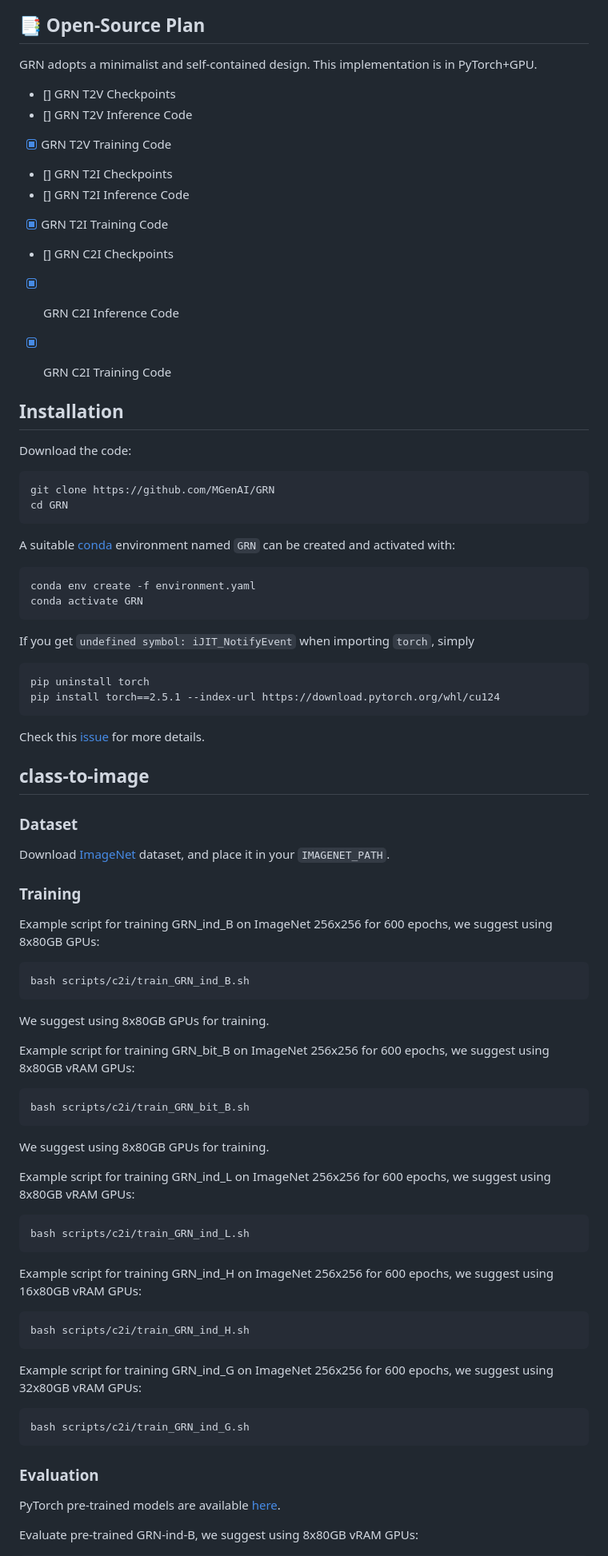
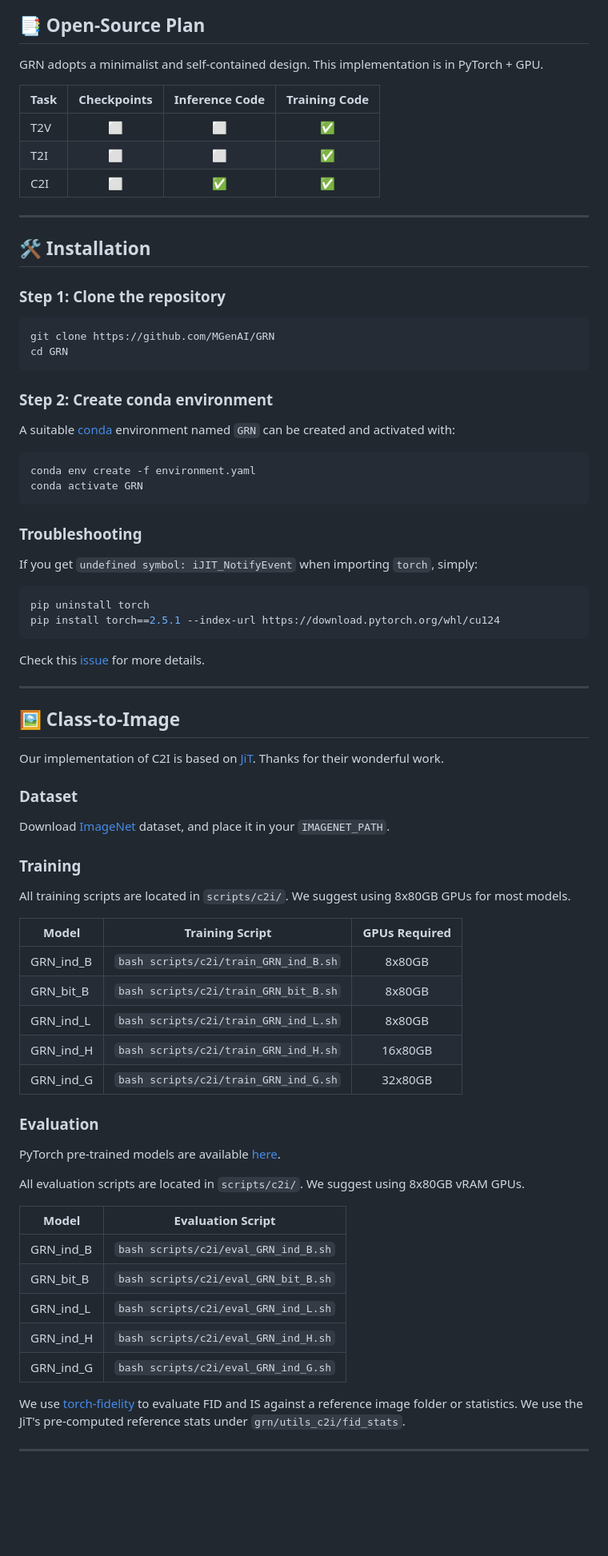
Before and after one commit to MGenAI/GRN, a Markdown page: README.md, the part around one of its changes. Shown at 80% size. GitHub-like rendering; blank space fills up the shorter version.

Commit message:
[update] revise README

````diff
--- a/README.md
+++ b/README.md
@@ -30,77 +53,75 @@ This is a PyTorch implementation of the paper [Generative Refinement Networks](h
 
 ## 📑 Open-Source Plan
-GRN adopts a minimalist and self-contained design. This implementation is in PyTorch+GPU.
-  - [] GRN T2V Checkpoints
-  - [] GRN T2V Inference Code
-  - [x] GRN T2V Training Code
-  - [] GRN T2I Checkpoints
-  - [] GRN T2I Inference Code
-  - [x] GRN T2I Training Code
-  - [] GRN C2I Checkpoints
-  - [x] GRN C2I Inference Code
-  - [x] GRN C2I Training Code
 
+GRN adopts a minimalist and self-contained design. This implementation is in PyTorch + GPU.
 
+| Task | Checkpoints | Inference Code | Training Code |
+|------|:-----------:|:--------------:|:-------------:|
+| T2V  |     ⬜      |       ⬜        |      ✅       |
+| T2I  |     ⬜      |       ⬜        |      ✅       |
+| C2I  |     ⬜      |       ✅        |      ✅       |
 
-## Installation
+---
 
-Download the code:
-```
+## 🛠️ Installation
+
+### Step 1: Clone the repository
+```bash
 git clone https://github.com/MGenAI/GRN
 cd GRN
 ```
 
+### Step 2: Create conda environment
 A suitable [conda](https://conda.io/) environment named `GRN` can be created and activated with:
-
-```
+```bash
 conda env create -f environment.yaml
 conda activate GRN
 ```
 
-If you get ```undefined symbol: iJIT_NotifyEvent``` when importing ```torch```, simply
-```
+### Troubleshooting
+If you get `undefined symbol: iJIT_NotifyEvent` when importing `torch`, simply:
+```bash
 pip uninstall torch
 pip install torch==2.5.1 --index-url https://download.pytorch.org/whl/cu124
 ```
 Check this [issue](https://github.com/conda/conda/issues/13812#issuecomment-2071445372) for more details.
 
+---
 
-## class-to-image
+## 🖼️ Class-to-Image
+
+Our implementation of C2I is based on [JiT](https://github.com/LTH14/JiT). Thanks for their wonderful work.
+
 ### Dataset
 Download [ImageNet](http://image-net.org/download) dataset, and place it in your `IMAGENET_PATH`.
 
 ### Training
-Example script for training GRN_ind_B on ImageNet 256x256 for 600 epochs, we suggest using 8x80GB GPUs:
-```
-bash scripts/c2i/train_GRN_ind_B.sh
-```
-We suggest using 8x80GB GPUs for training.
 
-Example script for training GRN_bit_B on ImageNet 256x256 for 600 epochs, we suggest using 8x80GB vRAM GPUs:
-```
-bash scripts/c2i/train_GRN_bit_B.sh
-```
-We suggest using 8x80GB GPUs for training.
+All training scripts are located in `scripts/c2i/`. We suggest using 8x80GB GPUs for most models.
 
-Example script for training GRN_ind_L on ImageNet 256x256 for 600 epochs, we suggest using 8x80GB  vRAM GPUs:
-```
-bash scripts/c2i/train_GRN_ind_L.sh
-```
-
-Example script for training GRN_ind_H on ImageNet 256x256 for 600 epochs, we suggest using 16x80GB  vRAM GPUs:
-```
-bash scripts/c2i/train_GRN_ind_H.sh
-```
-
-Example script for training GRN_ind_G on ImageNet 256x256 for 600 epochs, we suggest using 32x80GB  vRAM GPUs:
-```
-bash scripts/c2i/train_GRN_ind_G.sh
-```
-
-
+| Model | Training Script | GPUs Required |
+|-------|:-------------:|:-------------:|
+| GRN_ind_B | `bash scripts/c2i/train_GRN_ind_B.sh` | 8x80GB |
+| GRN_bit_B | `bash scripts/c2i/train_GRN_bit_B.sh` | 8x80GB |
+| GRN_ind_L | `bash scripts/c2i/train_GRN_ind_L.sh` | 8x80GB |
+| GRN_ind_H | `bash scripts/c2i/train_GRN_ind_H.sh` | 16x80GB |
+| GRN_ind_G | `bash scripts/c2i/train_GRN_ind_G.sh` | 32x80GB |
 
 ### Evaluation
 
 PyTorch pre-trained models are available [here]().
 
-Evaluate pre-trained GRN-ind-B, we suggest using 8x80GB vRAM GPUs:
+All evaluation scripts are located in `scripts/c2i/`. We suggest using 8x80GB vRAM GPUs.
+
+| Model | Evaluation Script |
+|-------|:--------------:|
+| GRN_ind_B | `bash scripts/c2i/eval_GRN_ind_B.sh` |
+| GRN_bit_B | `bash scripts/c2i/eval_GRN_bit_B.sh` |
+| GRN_ind_L | `bash scripts/c2i/eval_GRN_ind_L.sh` |
+| GRN_ind_H | `bash scripts/c2i/eval_GRN_ind_H.sh` |
+| GRN_ind_G | `bash scripts/c2i/eval_GRN_ind_G.sh` |
+
+We use [torch-fidelity](https://github.com/LTH14/torch-fidelity) to evaluate FID and IS against a reference image folder or statistics. We use the JiT's pre-computed reference stats under `grn/utils_c2i/fid_stats`.
+
+---
+
````
Also changed, not shown: other parts of README.md (+60 -45 lines).
